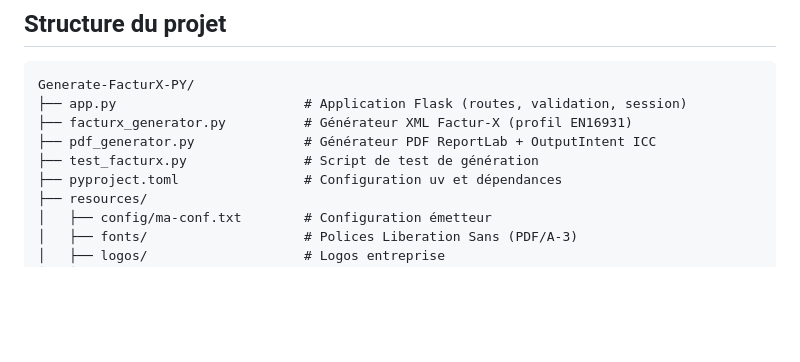
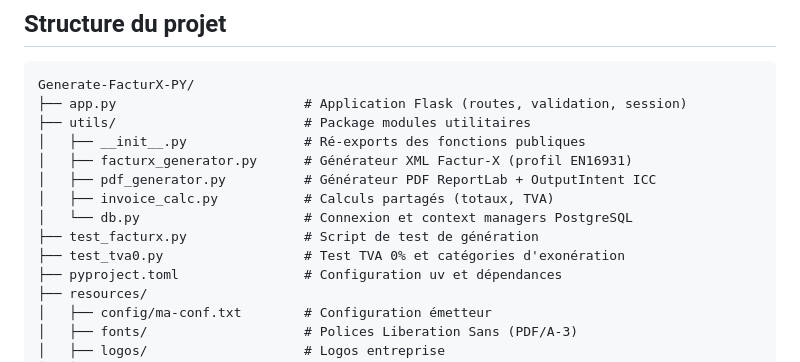
Before and after one commit to rdb16/generate_factux_py12, a Markdown page: README.md, the part around the change. GitHub-like rendering; blank space fills up the shorter version.

Commit message:
docs(readme): mettre à jour la structure du projet avec utils/
Co-Authored-By: Claude Opus 4.6 <noreply@anthropic.com>

````diff
--- a/README.md
+++ b/README.md
@@ -175,9 +175,14 @@ Un **verrouillage transactionnel** garantit l'unicité en accès concurrent : lo
 ```
 Generate-FacturX-PY/
 ├── app.py                        # Application Flask (routes, validation, session)
-├── facturx_generator.py          # Générateur XML Factur-X (profil EN16931)
-├── pdf_generator.py              # Générateur PDF ReportLab + OutputIntent ICC
+├── utils/                        # Package modules utilitaires
+│   ├── __init__.py               # Ré-exports des fonctions publiques
+│   ├── facturx_generator.py      # Générateur XML Factur-X (profil EN16931)
+│   ├── pdf_generator.py          # Générateur PDF ReportLab + OutputIntent ICC
+│   ├── invoice_calc.py           # Calculs partagés (totaux, TVA)
+│   └── db.py                     # Connexion et context managers PostgreSQL
 ├── test_facturx.py               # Script de test de génération
+├── test_tva0.py                  # Test TVA 0% et catégories d'exonération
 ├── pyproject.toml                # Configuration uv et dépendances
 ├── resources/
 │   ├── config/ma-conf.txt        # Configuration émetteur
````
